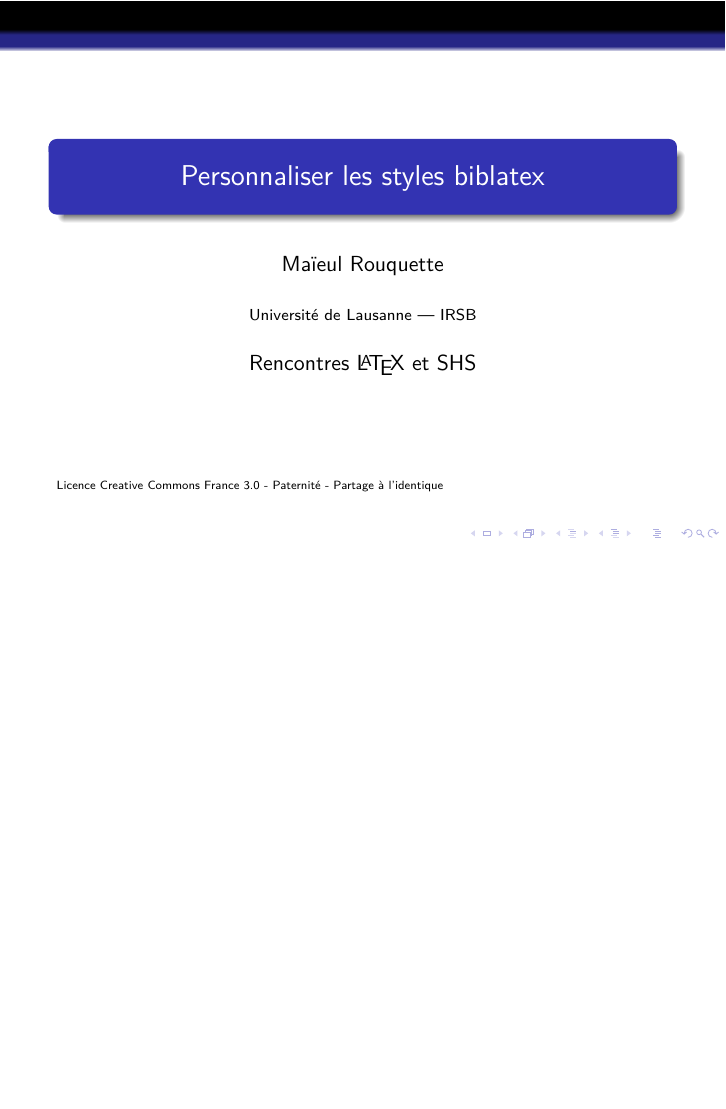
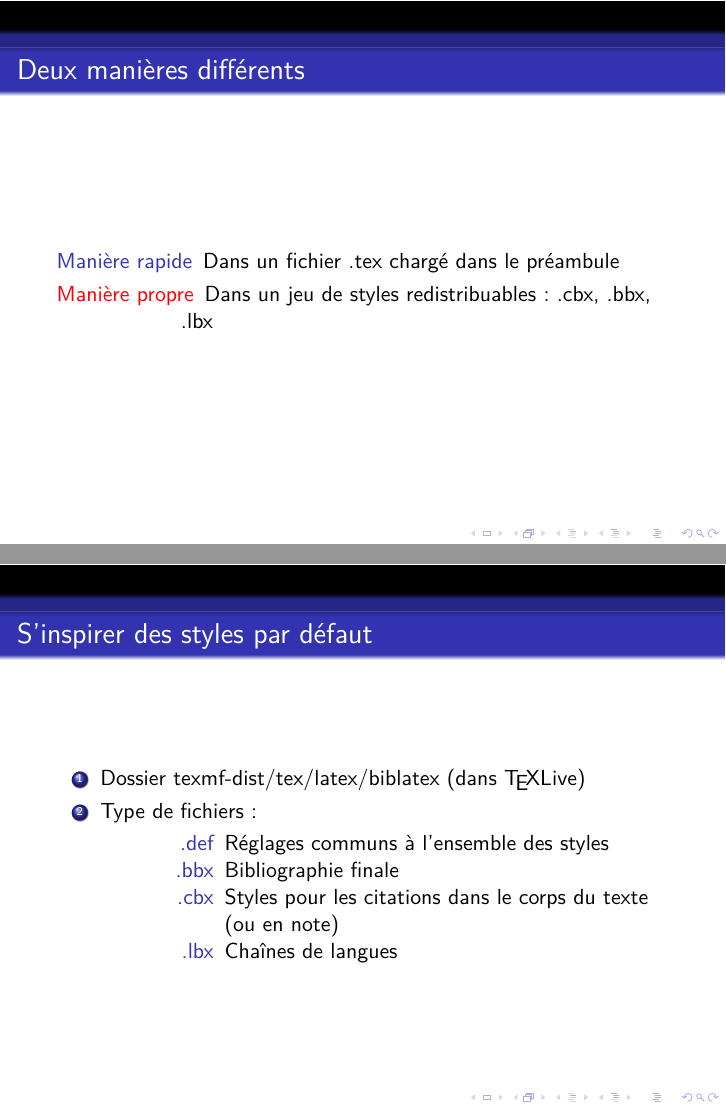
Before and after one commit to LaTeXSHS/biblatex-styles, LaTeX slides (biblatex-styles.tex): the whole page before the commit and pages 3 and 9 of 9 after it, the two joined at a grey line, the shorter picture padded with empty space. Compiled offline with XeLaTeX.

Commit message:
deux manières différentes de faire des styles + s'inspirer des styles par défaut

```diff
--- a/biblatex-styles.tex
+++ b/biblatex-styles.tex
@@ -19,4 +19,25 @@
 	{\tiny Licence Creative Commons France 3.0 - Paternité - Partage à l'identique}
 \end{frame}
 
+\begin{frame}
+	\frametitle{Deux manières différents}
+	\begin{description}
+		\item[\alert<1>{Manière rapide}] Dans un fichier .tex chargé dans le préambule
+		\item[\alert<2>{Manière propre}] Dans un jeu de styles redistribuables : .cbx, .bbx, .lbx
+	\end{description}
+\end{frame}
+
+\begin{frame}
+	\frametitle{S'inspirer des styles par défaut}
+	\begin{enumerate}
+		\item<1->Dossier texmf-dist/tex/latex/biblatex (dans \TeX Live)
+		\item<2->Type de fichiers :
+			\begin{description}
+				\item<3->[.def] Réglages communs à l'ensemble des styles
+				\item<4->[.bbx] Bibliographie finale
+				\item<5->[.cbx] Styles pour les citations dans le corps du texte (ou en note)
+				\item<6->[.lbx] Chaînes de langues
+			\end{description}
+	\end{enumerate}
+\end{frame}
 \end{document}
```
